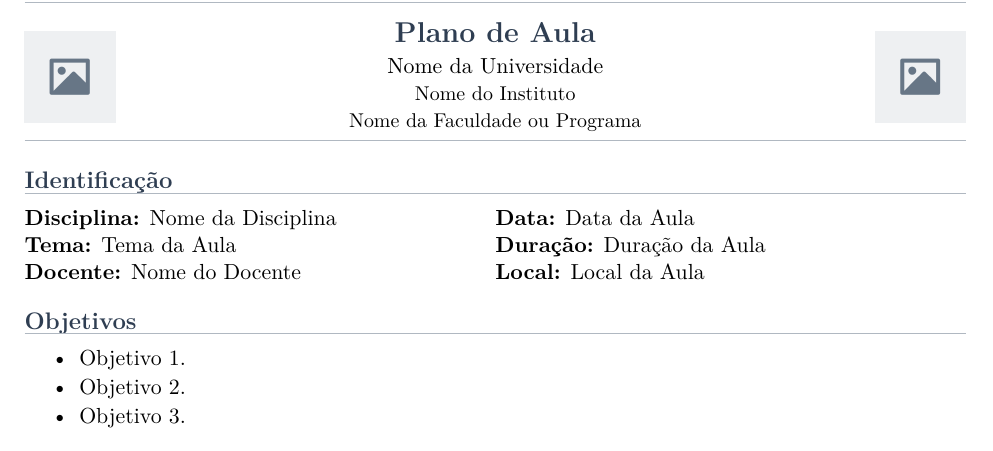
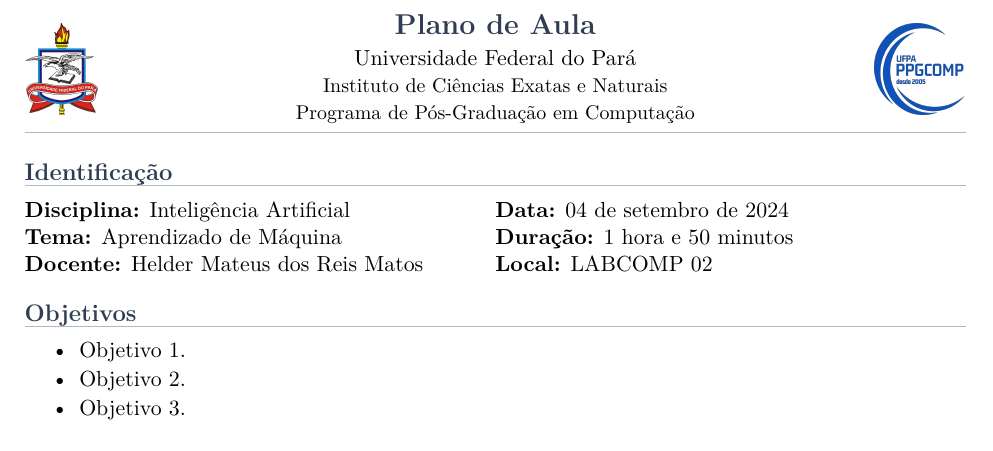
Before and after one commit to hellsdeur/lesson-plan, a LaTeX document (main.tex): part of the page, cut so that both start at the same text. Compiled offline with LuaLaTeX.

Commit message:
feat: lesson plan

```diff
--- a/main.tex
+++ b/main.tex
@@ -1,19 +1,19 @@
 \documentclass{lessonplan}
 
-\lpuniversity{Nome da Universidade}
-\lpinstitute{Nome do Instituto}
-\lpfaculty{Nome da Faculdade ou Programa}
+\lpuniversity{Universidade Federal do Pará}
+\lpinstitute{Instituto de Ciências Exatas e Naturais}
+\lpfaculty{Programa de Pós-Graduação em Computação}
 
 \lpuniversitylogo{assets/university.png}
 % \lpinstitutelogo{assets/institute.png}
 \lpfacultylogo{assets/faculty.png}
 
-\lpdiscipline{Nome da Disciplina}
-\lptheme{Tema da Aula}
-\lpdate{Data da Aula}
-\lpduration{Duração da Aula}
-\lpteacher{Nome do Docente}
-\lplocation{Local da Aula}
+\lpdiscipline{Inteligência Artificial}
+\lptheme{Aprendizado de Máquina}
+\lpdate{04 de setembro de 2024}
+\lpduration{1 hora e 50 minutos}
+\lpteacher{Helder Mateus dos Reis Matos}
+\lplocation{LABCOMP 02}
 
 \lpbibresource{main.bib}
 
```
Also changed, not shown: assets/faculty.png, assets/institute.png, assets/university.png.
